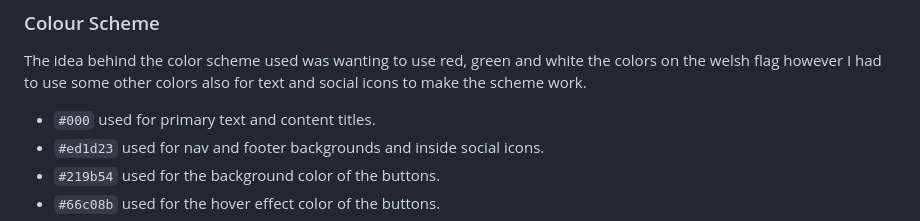
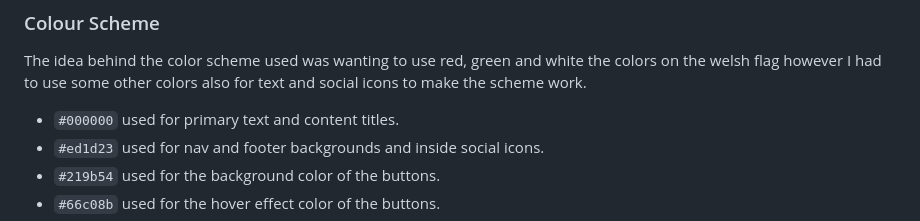
Before and after one commit to Nap199I/Text-based-RPG, a Markdown page: README.md, the part around the change. Drawn GitHub-style.

Commit message:
Add full hex value for black in colour scheme

```diff
--- a/README.md
+++ b/README.md
@@ -23,7 +23,7 @@ My UX process was again to go through a microsoft document that I have made prev
 
 The idea behind the color scheme used was wanting to use red, green and white the colors on the welsh flag however I had to use some other colors also for text and social icons to make the scheme work.
 
-- `#000` used for primary text and content titles.
+- `#000000` used for primary text and content titles.
 - `#ed1d23` used for nav and footer backgrounds and inside social icons.
 - `#219b54` used for the background color of the buttons.
 - `#66c08b` used for the hover effect color of the buttons.
```
